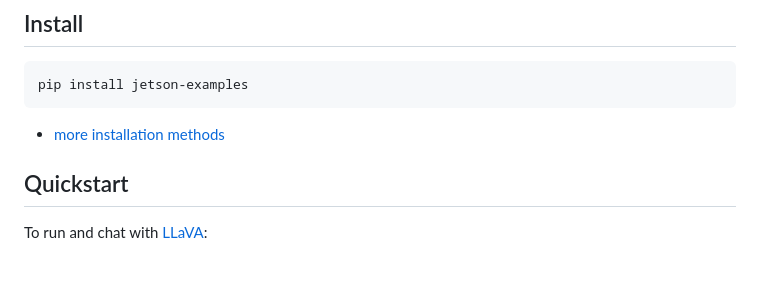
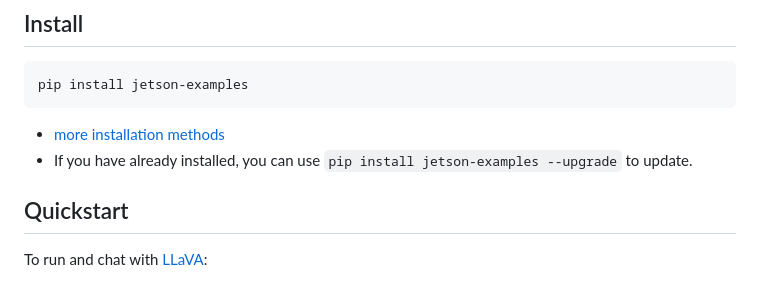
Before and after one commit to Seeed-Projects/jetson-examples, a Markdown page: README.md, the part around the change. Rendered like a GitHub page.

Commit message:
chore: how to upgrade

````diff
--- a/README.md
+++ b/README.md
@@ -18,6 +18,7 @@ pip install jetson-examples
 ```
 
 - [more installation methods](./docs/install.md)
+- If you have already installed, you can use `pip install jetson-examples --upgrade` to update.
 
 ## Quickstart
 
````
